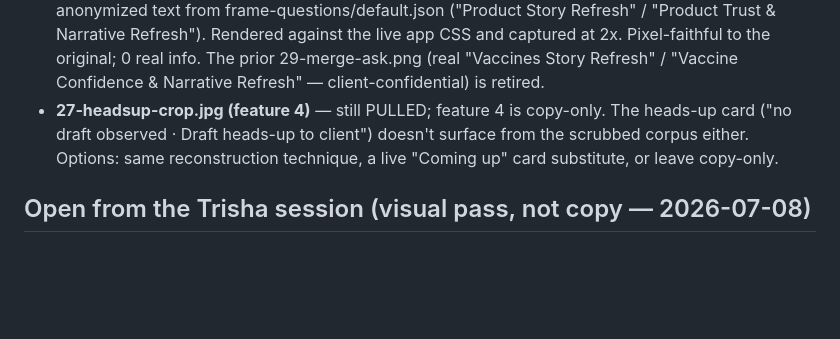
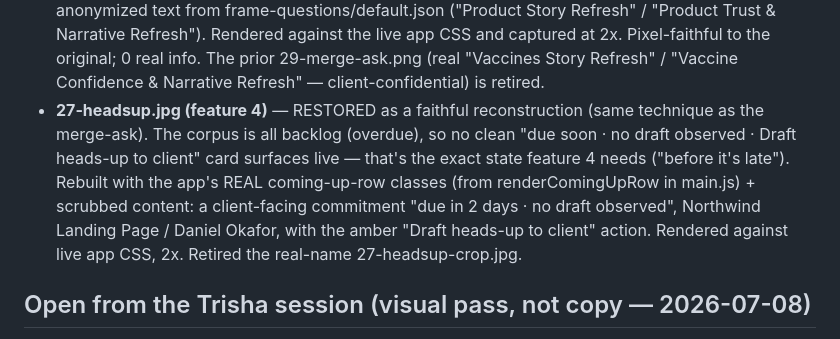
Before and after one commit to rosscantrell/viktora-threshold, a Markdown page: WEBSITE-SPEC-THRESHOLD-BETA.md, the part around the change. Rendered like a GitHub page; blank space fills up the shorter version.

Commit message:
site: add the "put out the fire" card to feature 4 (anonymized reconstruction)
Ross wants an image on feature 4. The corpus is all backlog (overdue), so the
"due soon · no draft observed · Draft heads-up to client" card — the exact
"before it's late" state feature 4 describes — never surfaces live. Rebuilt it
faithfully with the app's real coming-up-row classes (renderComingUpRow) +
scrubbed content: a client-facing commitment due in 2 days, no draft observed,
Northwind Landing Page / Daniel Okafor, amber "Draft heads-up to client"
action. Displayed full content width like the other feature cards. Retired the
real-name 27-headsup-crop.jpg. Every feature now has a clean scrubbed image;
source verified free of internal names.

Co-Authored-By: Claude Opus 4.8 <noreply@anthropic.com>

```diff
--- a/WEBSITE-SPEC-THRESHOLD-BETA.md
+++ b/WEBSITE-SPEC-THRESHOLD-BETA.md
@@ -157,10 +157,15 @@ served by a throwaway engine on :3030, re-captured via the shim harness.
   live app CSS and captured at 2x. Pixel-faithful to the original; 0 real info.
   The prior 29-merge-ask.png (real "Vaccines Story Refresh" / "Vaccine
   Confidence & Narrative Refresh" — client-confidential) is retired.
-- **27-headsup-crop.jpg (feature 4)** — still PULLED; feature 4 is copy-only.
-  The heads-up card ("no draft observed · Draft heads-up to client") doesn't
-  surface from the scrubbed corpus either. Options: same reconstruction
-  technique, a live "Coming up" card substitute, or leave copy-only.
+- **27-headsup.jpg (feature 4)** — RESTORED as a faithful reconstruction
+  (same technique as the merge-ask). The corpus is all backlog (overdue), so
+  no clean "due soon · no draft observed · Draft heads-up to client" card
+  surfaces live — that's the exact state feature 4 needs ("before it's late").
+  Rebuilt with the app's REAL coming-up-row classes (from renderComingUpRow in
+  main.js) + scrubbed content: a client-facing commitment "due in 2 days · no
+  draft observed", Northwind Landing Page / Daniel Okafor, with the amber
+  "Draft heads-up to client" action. Rendered against live app CSS, 2x.
+  Retired the real-name 27-headsup-crop.jpg.
 
 ## Open from the Trisha session (visual pass, not copy — 2026-07-08)
 - **Hero poster frame**: current opening frame shows "the state of play,
```
Also changed, not shown: site/assets/27-headsup-crop.jpg (deleted), site/assets/27-headsup.jpg (added), 1 other file.
